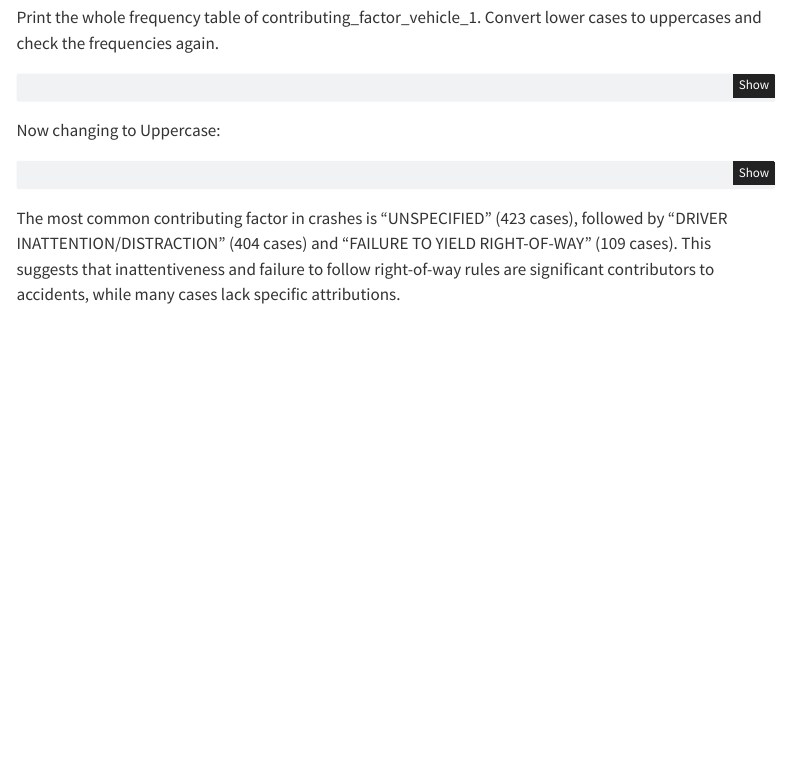
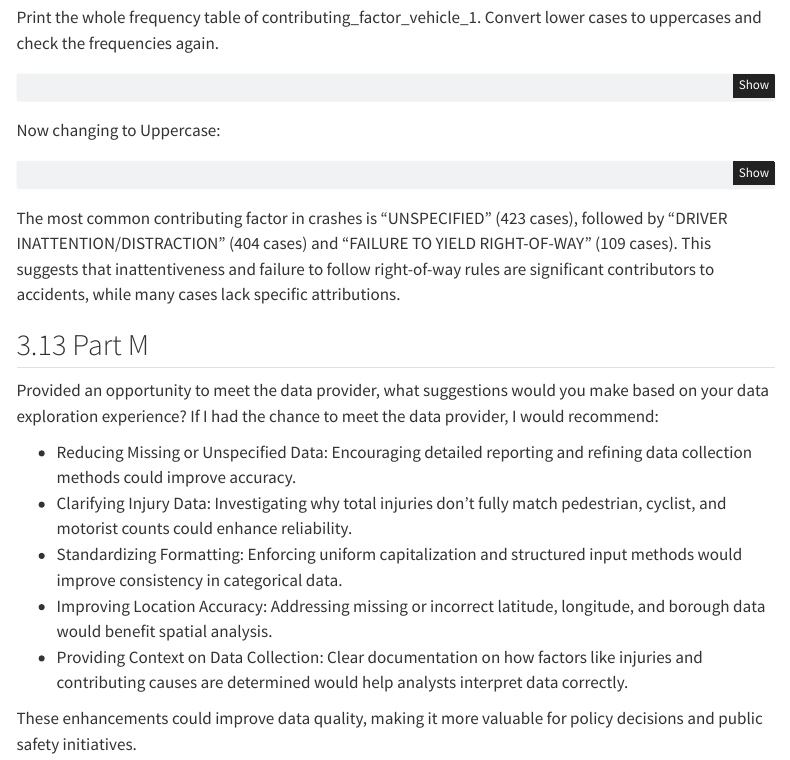
Before and after one commit to ids25s/4-nyc-crash-data-cleaning-CoderAmmar0, a Quarto document (Homework4.qmd): the page in a window 1100 px wide, from 6430 px down. Rendered offline with R 4.5, knitr and Pandoc in place of Quarto, with nearby package versions; the code chunks are not run, so their results and figures are left out; menus at the side of the page are left out.

Commit message:
Finished every Part

```diff
--- a/Homework4.qmd
+++ b/Homework4.qmd
@@ -533,3 +533,23 @@ followed by "DRIVER INATTENTION/DISTRACTION" (404 cases) and "FAILURE TO YIELD
 RIGHT-OF-WAY" (109 cases). This suggests that inattentiveness and failure to
 follow right-of-way rules are significant contributors to accidents, while
 many cases lack specific attributions.
+
+
+## Part M
+ Provided an opportunity to meet the data provider, what suggestions would you make based on your data exploration experience?
+If I had the chance to meet the data provider, I would recommend:
+
+- Reducing Missing or Unspecified Data: Encouraging detailed reporting
+and refining data collection methods could improve accuracy.
+- Clarifying Injury Data: Investigating why total injuries don't fully
+match pedestrian, cyclist, and motorist counts could enhance reliability.
+- Standardizing Formatting: Enforcing uniform capitalization and
+structured input methods would improve consistency in categorical data.
+- Improving Location Accuracy: Addressing missing or incorrect latitude,
+longitude, and borough data would benefit spatial analysis.
+- Providing Context on Data Collection: Clear documentation on how
+factors like injuries and contributing causes are determined would help
+analysts interpret data correctly.
+
+These enhancements could improve data quality, making it more valuable for
+policy decisions and public safety initiatives.
```
